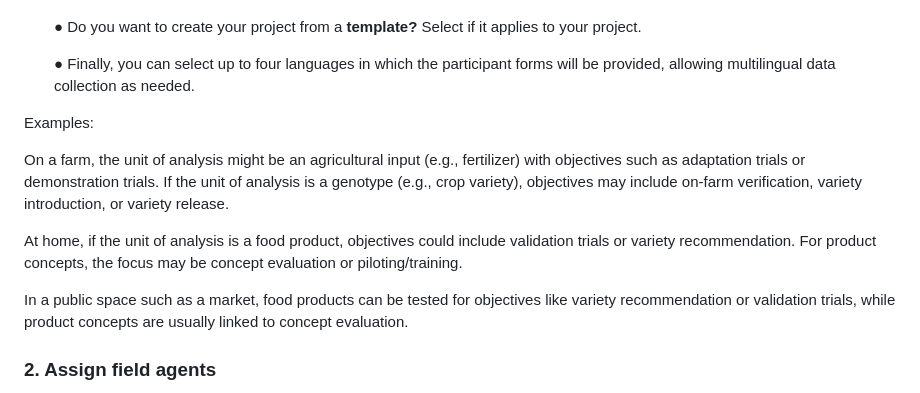
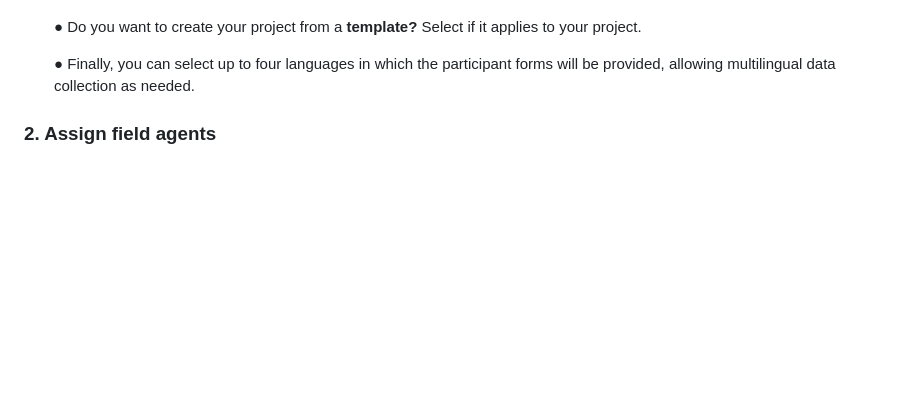
Before and after one commit to AgrDataSci/documentation, a Markdown page: docs/04-ClimMob-suite/Design.md, the part around the change. Drawn GitHub-style; blank space fills up the shorter version.

Commit message:
removed html block

```diff
--- a/docs/04-ClimMob-suite/Design.md
+++ b/docs/04-ClimMob-suite/Design.md
@@ -51,19 +51,6 @@ Fields to fill:
 
    ●	Finally, you can select up to four languages in which the participant forms will be provided, allowing multilingual data collection as needed.
 
-
-
-<div style="border:1px solid #999; padding:12px 16px; margin:16px 0; border-radius:6px; background:#fff; text-align:justify;">
-
-<p>Examples:</p>
-
-<p>On a farm, the unit of analysis might be an agricultural input (e.g., fertilizer) with objectives such as adaptation trials or demonstration trials. If the unit of analysis is a genotype (e.g., crop variety), objectives may include on-farm verification, variety introduction, or variety release.</p>
-
-<p>At home, if the unit of analysis is a food product, objectives could include validation trials or variety recommendation. For product concepts, the focus may be concept evaluation or piloting/training.</p>
-
-<p>In a public space such as a market, food products can be tested for objectives like variety recommendation or validation trials, while product concepts are usually linked to concept evaluation.</p>
-
-</div>
 
 
 ### 2. Assign field agents
```
